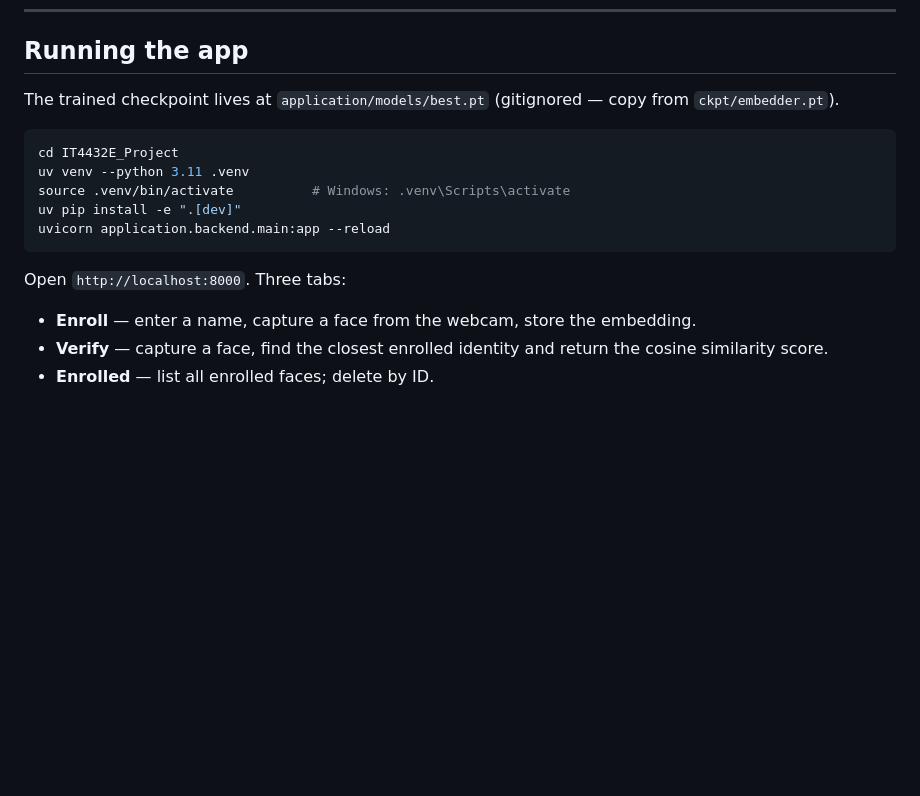
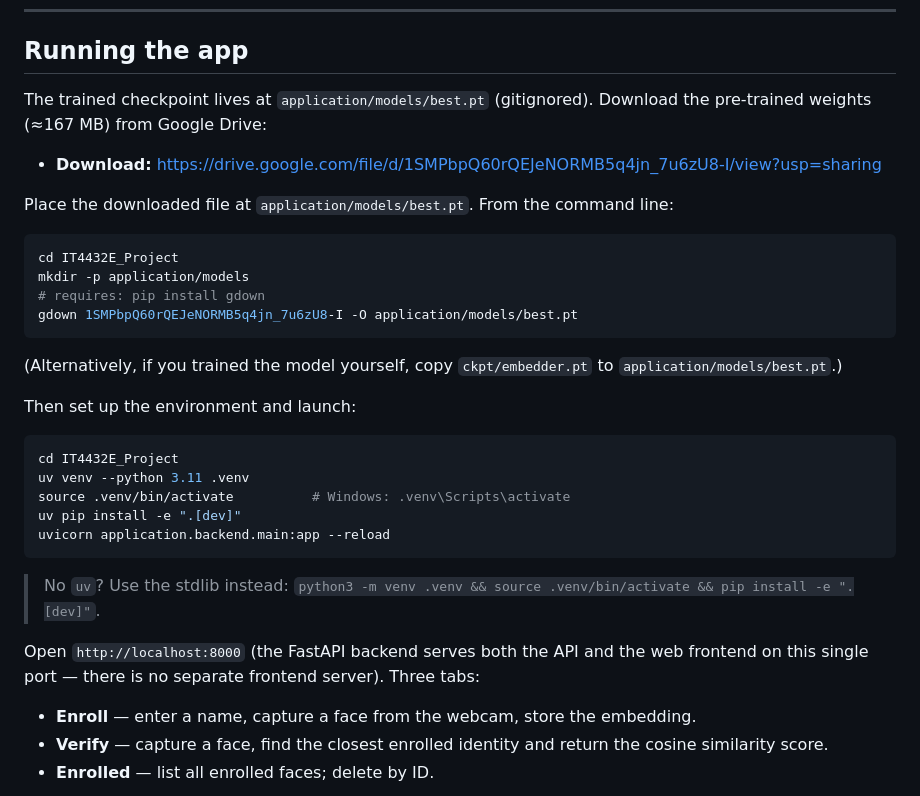
Before and after one commit to get-wright/IT4432E_Project, a Markdown page: README.md, the part around the change. Drawn GitHub-style; blank space fills up the shorter version.

Commit message:
docs: add Google Drive download link for pre-trained checkpoint
Add the best.pt download link (README + adaface-model.md) with a gdown
one-liner so anyone can fetch the weights. Also clarify the frontend is
served by the backend on the same port and add a non-uv venv fallback.

````diff
--- a/README.md
+++ b/README.md
@@ -115,7 +115,24 @@ The script saves `ckpt/last.pt` (full training state: model, head, optimizer, sc
 
 ## Running the app
 
-The trained checkpoint lives at `application/models/best.pt` (gitignored — copy from `ckpt/embedder.pt`).
+The trained checkpoint lives at `application/models/best.pt` (gitignored). Download the
+pre-trained weights (≈167 MB) from Google Drive:
+
+- **Download:** https://drive.google.com/file/d/1SMPbpQ60rQEJeNORMB5q4jn_7u6zU8-I/view?usp=sharing
+
+Place the downloaded file at `application/models/best.pt`. From the command line:
+
+```bash
+cd IT4432E_Project
+mkdir -p application/models
+# requires: pip install gdown
+gdown 1SMPbpQ60rQEJeNORMB5q4jn_7u6zU8-I -O application/models/best.pt
+```
+
+(Alternatively, if you trained the model yourself, copy `ckpt/embedder.pt` to
+`application/models/best.pt`.)
+
+Then set up the environment and launch:
 
 ```bash
 cd IT4432E_Project
@@ -125,7 +142,10 @@ uv pip install -e ".[dev]"
 uvicorn application.backend.main:app --reload
 ```
 
-Open `http://localhost:8000`. Three tabs:
+> No `uv`? Use the stdlib instead: `python3 -m venv .venv && source .venv/bin/activate && pip install -e ".[dev]"`.
+
+Open `http://localhost:8000` (the FastAPI backend serves both the API and the web
+frontend on this single port — there is no separate frontend server). Three tabs:
 
 - **Enroll** — enter a name, capture a face from the webcam, store the embedding.
 - **Verify** — capture a face, find the closest enrolled identity and return the cosine similarity score.
````
Also changed, not shown: docs/adaface-model.md (+2 -0 lines).
